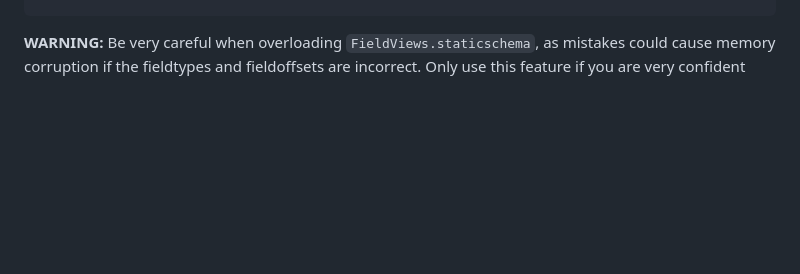
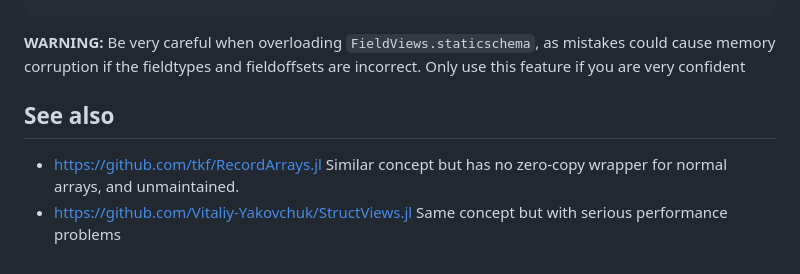
Before and after one commit to MasonProtter/FieldViews.jl, a Markdown page: README.md, the part around the change. Rendered like a GitHub page; blank space fills up the shorter version.

Commit message:
add a `See also` section

````diff
--- a/README.md
+++ b/README.md
@@ -168,3 +168,7 @@ julia> s.b[3]
 ```
 
 **WARNING:** Be very careful when overloading `FieldViews.staticschema`, as mistakes could cause memory corruption if the fieldtypes and fieldoffsets are incorrect. Only use this feature if you are very confident
+
+## See also
++ https://github.com/tkf/RecordArrays.jl Similar concept but has no zero-copy wrapper for normal arrays, and unmaintained.
++ https://github.com/Vitaliy-Yakovchuk/StructViews.jl Same concept but with serious performance problems
````
